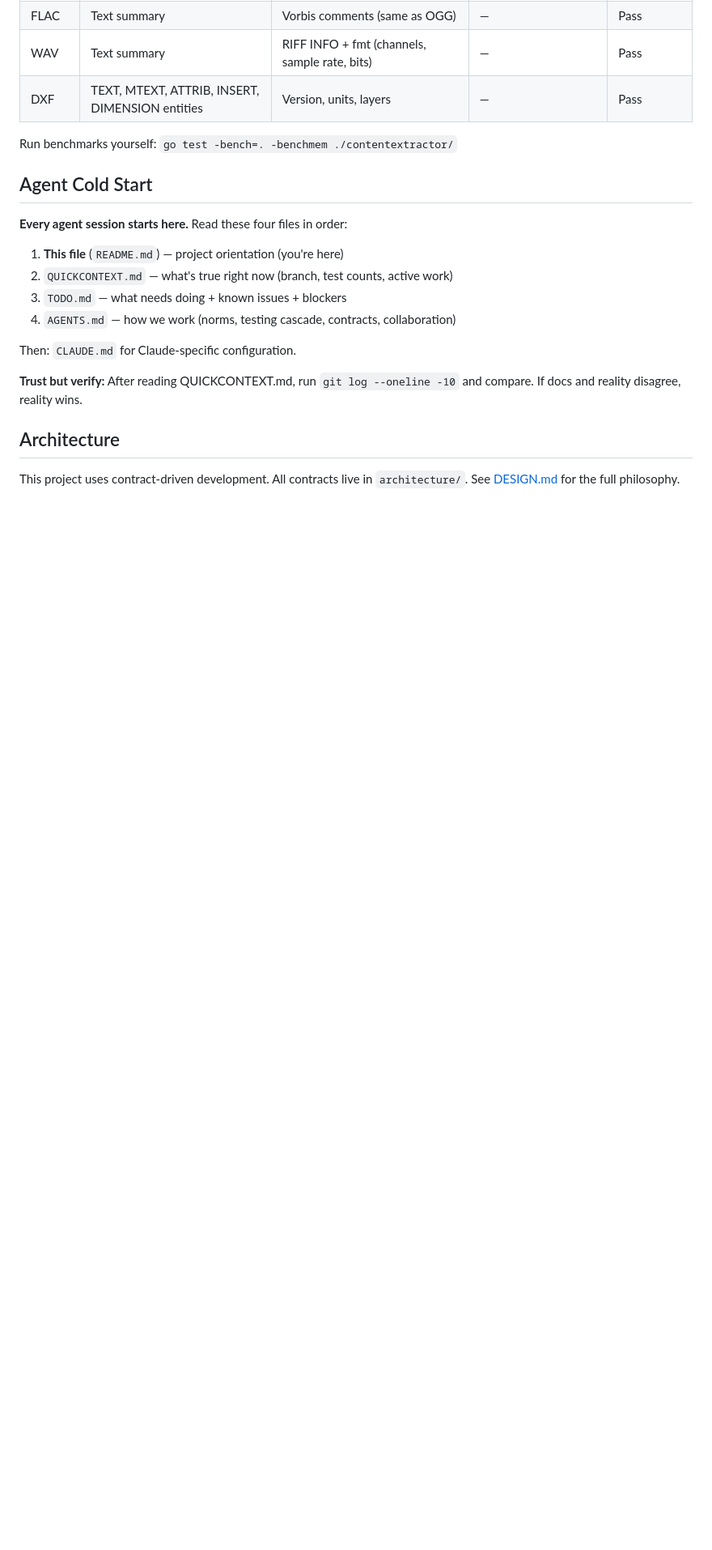
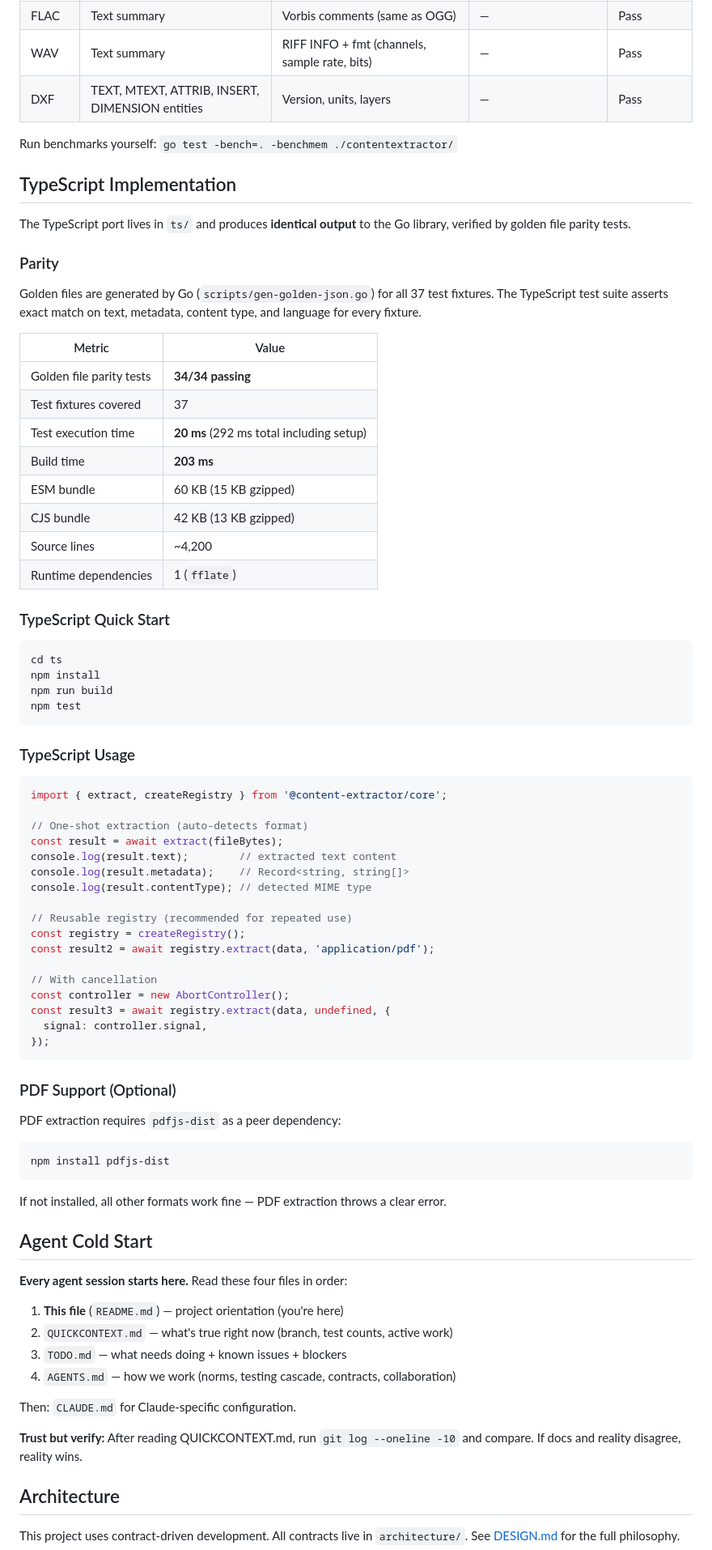
Before and after one commit to damorris25/content-extractor, a Markdown page: README.md, the part around one of its changes. Shown at 81% size. GitHub-like rendering; blank space fills up the shorter version.

````diff
--- a/README.md
+++ b/README.md
@@ -76,6 +86,66 @@ All extractors pass accuracy tests against rich test fixtures with known expecte
 
 Run benchmarks yourself: `go test -bench=. -benchmem ./contentextractor/`
 
+## TypeScript Implementation
+
+The TypeScript port lives in `ts/` and produces **identical output** to the Go library, verified by golden file parity tests.
+
+### Parity
+
+Golden files are generated by Go (`scripts/gen-golden-json.go`) for all 37 test fixtures. The TypeScript test suite asserts exact match on text, metadata, content type, and language for every fixture.
+
+| Metric | Value |
+|--------|-------|
+| Golden file parity tests | **34/34 passing** |
+| Test fixtures covered | 37 |
+| Test execution time | **20 ms** (292 ms total including setup) |
+| Build time | **203 ms** |
+| ESM bundle | 60 KB (15 KB gzipped) |
+| CJS bundle | 42 KB (13 KB gzipped) |
+| Source lines | ~4,200 |
+| Runtime dependencies | 1 (`fflate`) |
+
+### TypeScript Quick Start
+
+```bash
+cd ts
+npm install
+npm run build
+npm test
+```
+
+### TypeScript Usage
+
+```typescript
+import { extract, createRegistry } from '@content-extractor/core';
+
+// One-shot extraction (auto-detects format)
+const result = await extract(fileBytes);
+console.log(result.text);        // extracted text content
+console.log(result.metadata);    // Record<string, string[]>
+console.log(result.contentType); // detected MIME type
+
+// Reusable registry (recommended for repeated use)
+const registry = createRegistry();
+const result2 = await registry.extract(data, 'application/pdf');
+
+// With cancellation
+const controller = new AbortController();
+const result3 = await registry.extract(data, undefined, {
+  signal: controller.signal,
+});
+```
+
+### PDF Support (Optional)
+
+PDF extraction requires `pdfjs-dist` as a peer dependency:
+
+```bash
+npm install pdfjs-dist
+```
+
+If not installed, all other formats work fine — PDF extraction throws a clear error.
+
 ## Agent Cold Start
 
 **Every agent session starts here.** Read these four files in order:
````
Also changed, not shown: other parts of README.md (+41 -14 lines).
